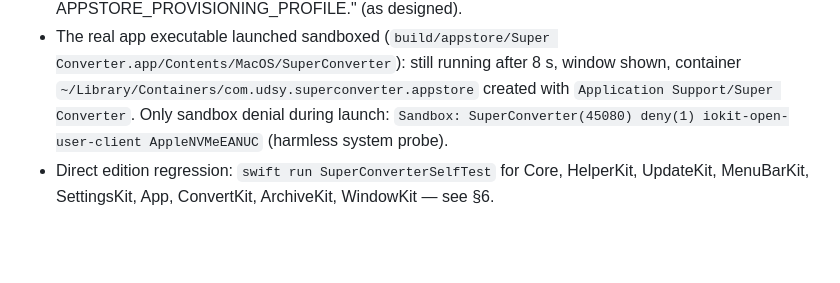
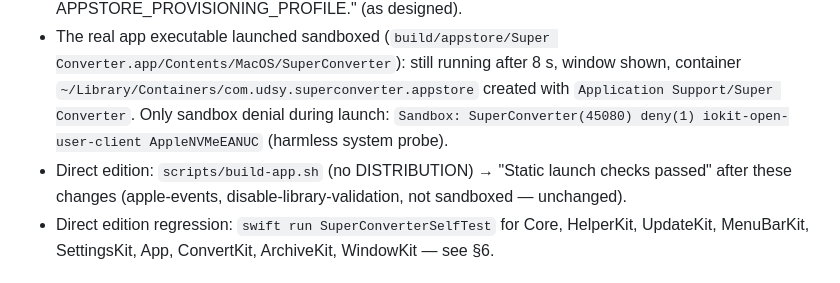
Before and after one commit to udsy19/super-converter, a Markdown page: docs/app-store/test-results.md, the part around the change. GitHub-like rendering; blank space fills up the shorter version.

Commit message:
test-results: direct edition build still passes its static checks

```diff
--- a/docs/app-store/test-results.md
+++ b/docs/app-store/test-results.md
@@ -16,6 +16,7 @@ Nothing here is Store-signed: real signing/upload is blocked on credentials (kno
   still running after 8 s, window shown, container `~/Library/Containers/com.udsy.superconverter.appstore` created
   with `Application Support/Super Converter`. Only sandbox denial during launch:
   `Sandbox: SuperConverter(45080) deny(1) iokit-open-user-client AppleNVMeEANUC` (harmless system probe).
+- Direct edition: `scripts/build-app.sh` (no DISTRIBUTION) → "Static launch checks passed" after these changes (apple-events, disable-library-validation, not sandboxed — unchanged).
 - Direct edition regression: `swift run SuperConverterSelfTest` for Core, HelperKit, UpdateKit, MenuBarKit,
   SettingsKit, App, ConvertKit, ArchiveKit, WindowKit — see §6.
 
```
